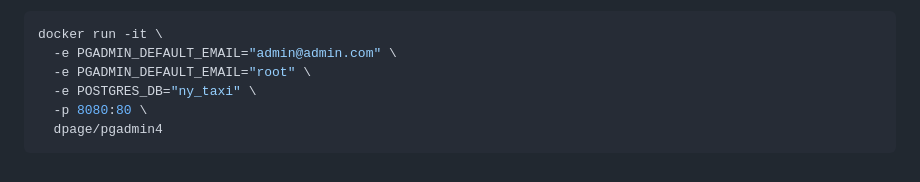
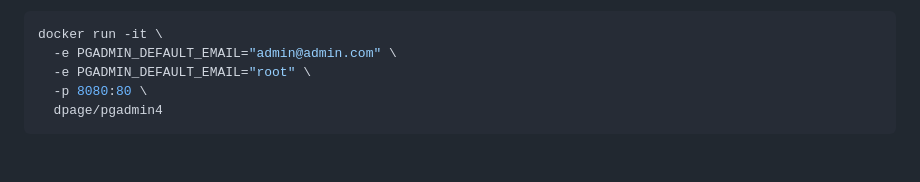
Before and after one commit to Sospeter-Wainaina/DataEngineering, a Markdown page: DataEngineering-zoomcamp-2024/docker_sql/Readme.md, the part around the change. Rendered like a GitHub page.

````diff
--- a/DataEngineering-zoomcamp-2024/docker_sql/Readme.md
+++ b/DataEngineering-zoomcamp-2024/docker_sql/Readme.md
@@ -71,7 +71,6 @@ To pull and run the docker image containing the pgadmin4:
 docker run -it \
   -e PGADMIN_DEFAULT_EMAIL="admin@admin.com" \
   -e PGADMIN_DEFAULT_EMAIL="root" \
-  -e POSTGRES_DB="ny_taxi" \
   -p 8080:80 \
   dpage/pgadmin4
 ```
````
